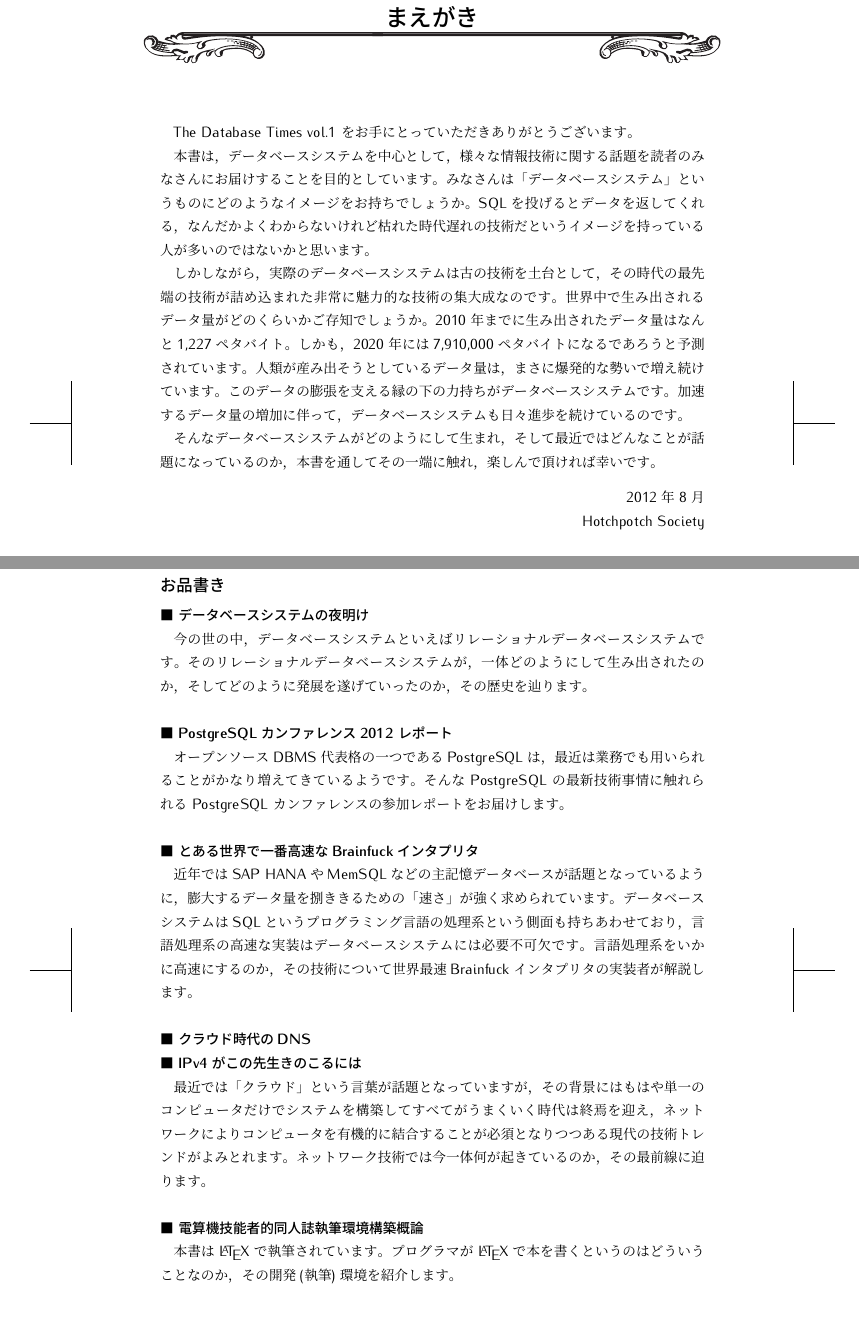
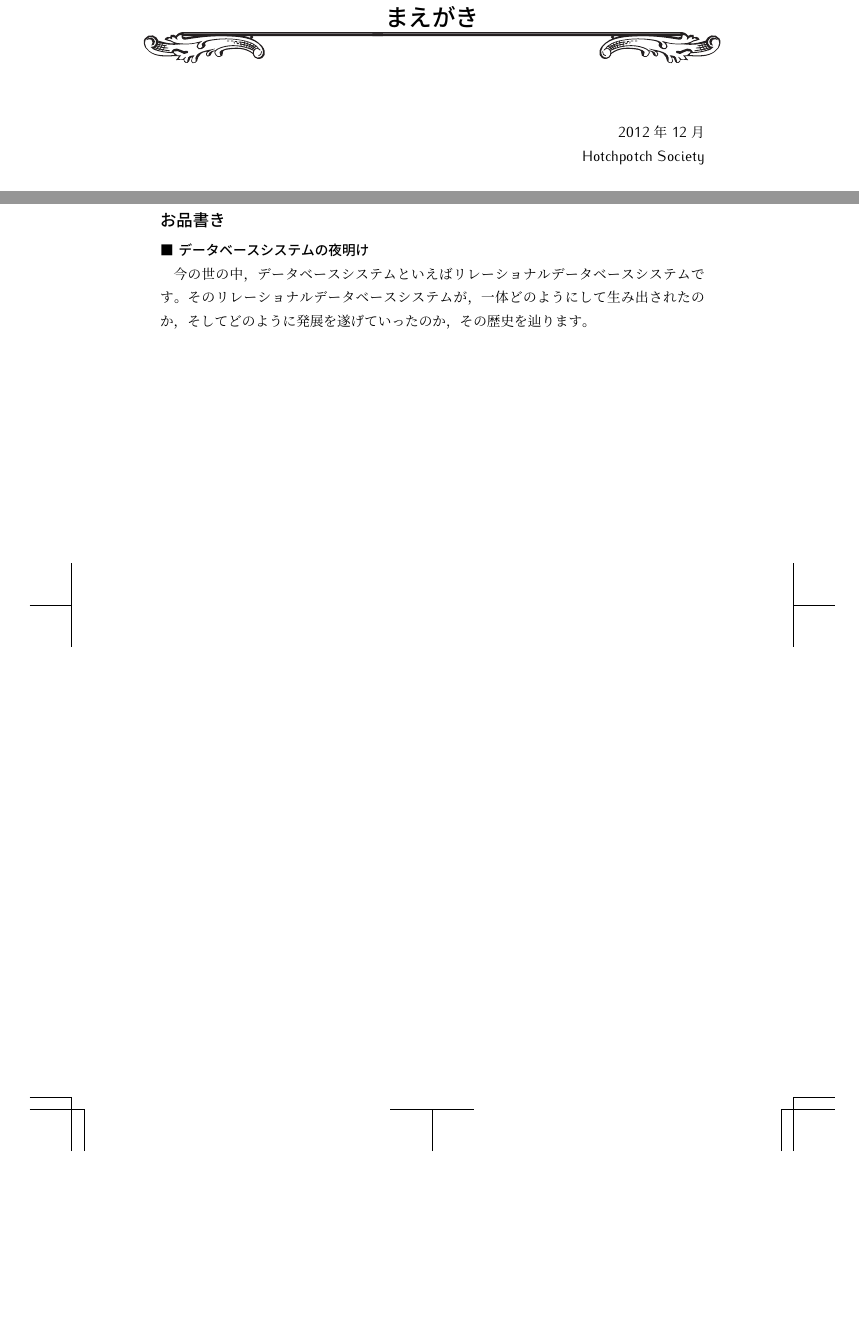
Before and after one commit to hayamiz/dbtimes-vol02, a LaTeX book (book.tex, which reads preface.tex): two parts of pages 3 and 4 of 14, joined at a grey line, cut so that both start at the same text, the shorter picture padded with empty space. Compiled offline with pLaTeX and dvipdfmx.

Commit message:
updated preface

```diff
--- a/preface.tex
+++ b/preface.tex
@@ -4,16 +4,9 @@
 \addcontentsline{toc}{chapter}{まえがき}
 \thispagestyle{plainhead}
 
-The Database Times vol.1 をお手にとっていただきありがとうございます。
-
-本書は，データベースシステムを中心として，様々な情報技術に関する話題を読者のみなさんにお届けすることを目的としています。みなさんは「データベースシステム」というものにどのようなイメージをお持ちでしょうか。SQLを投げるとデータを返してくれる，なんだかよくわからないけれど枯れた時代遅れの技術だというイメージを持っている人が多いのではないかと思います。
-
-しかしながら，実際のデータベースシステムは古の技術を土台として，その時代の最先端の技術が詰め込まれた非常に魅力的な技術の集大成なのです。世界中で生み出されるデータ量がどのくらいかご存知でしょうか。2010年までに生み出されたデータ量はなんと1,227ペタバイト。しかも，2020年には7,910,000ペタバイトになるであろうと予測されています。人類が産み出そうとしているデータ量は，まさに爆発的な勢いで増え続けています。このデータの膨張を支える縁の下の力持ちがデータベースシステムです。加速するデータ量の増加に伴って，データベースシステムも日々進歩を続けているのです。
-
-そんなデータベースシステムがどのようにして生まれ，そして最近ではどんなことが話題になっているのか，本書を通してその一端に触れ，楽しんで頂ければ幸いです。
 
 \begin{flushright}
- 2012年 8月
+ 2012年 12月
 
 Hotchpotch Society
 \end{flushright}
@@ -26,31 +19,4 @@ Hotchpotch Society
 
 今の世の中，データベースシステムといえばリレーショナルデータベースシステムです。そのリレーショナルデータベースシステムが，一体どのようにして生み出されたのか，そしてどのように発展を遂げていったのか，その歴史を辿ります。
 
-\vspace*{\Cvs}
-
-\noindent {\bf ■ PostgreSQLカンファレンス2012 レポート}
-
-オープンソースDBMS代表格の一つであるPostgreSQLは，最近は業務でも用いられることがかなり増えてきているようです。そんな PostgreSQL の最新技術事情に触れられる PostgreSQL カンファレンスの参加レポートをお届けします。
-
-\vspace*{\Cvs}
-
-\noindent {\bf ■ とある世界で一番高速なBrainfuckインタプリタ}
-
-近年ではSAP HANAやMemSQLなどの主記憶データベースが話題となっているように，膨大するデータ量を捌ききるための「速さ」が強く求められています。データベースシステムはSQLというプログラミング言語の処理系という側面も持ちあわせており，言語処理系の高速な実装はデータベースシステムには必要不可欠です。言語処理系をいかに高速にするのか，その技術について世界最速Brainfuckインタプリタの実装者が解説します。
-
-\vspace*{\Cvs}
-
-\noindent {\bf ■ クラウド時代のDNS}
-
-\noindent {\bf ■ IPv4がこの先生きのこるには}
-
-最近では「クラウド」という言葉が話題となっていますが，その背景にはもはや単一のコンピュータだけでシステムを構築してすべてがうまくいく時代は終焉を迎え，ネットワークによりコンピュータを有機的に結合することが必須となりつつある現代の技術トレンドがよみとれます。ネットワーク技術では今一体何が起きているのか，その最前線に迫ります。
-
-\vspace*{\Cvs}
-
-\noindent {\bf ■ 電算機技能者的同人誌執筆環境構築概論}
-
-本書は \LaTeX で執筆されています。プログラマが \LaTeX で本を書くというのはどういうことなのか，その開発(執筆)環境を紹介します。
-
-
 \thispagestyle{plainhead}
```
